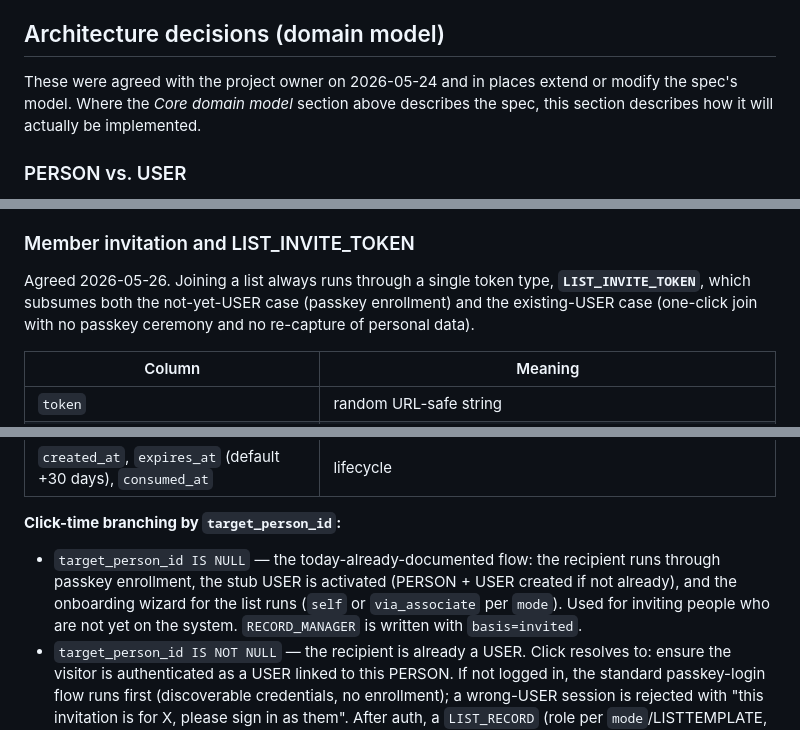
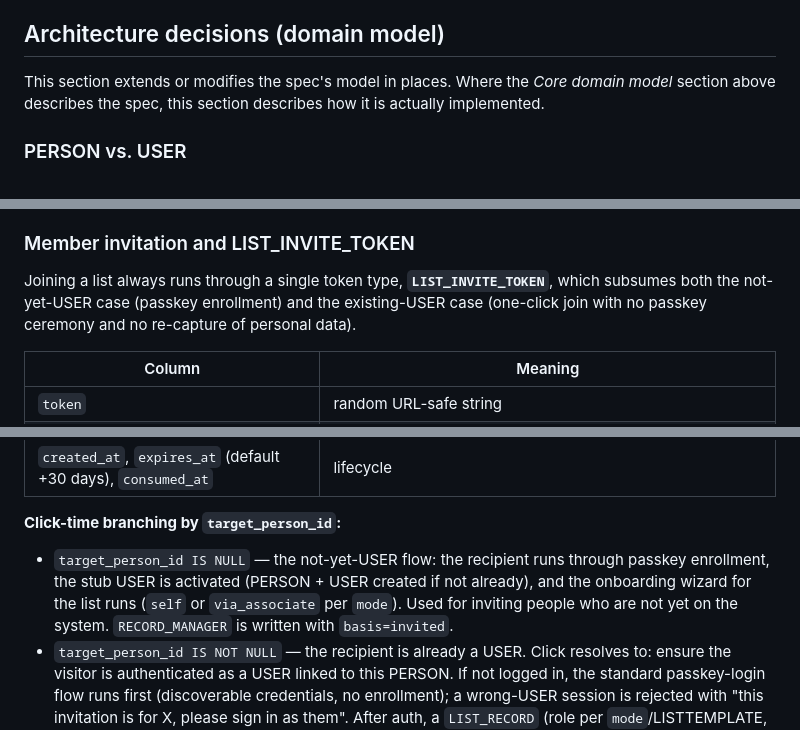
Before and after one commit to nzcaos/fi-link, a Markdown page: CLAUDE.md, 3 parts joined by grey strips. GitHub-like rendering.

```diff
--- a/CLAUDE.md
+++ b/CLAUDE.md
@@ -39,7 +39,7 @@ The data model in the spec uses these entities — keep these names and relation
 
 ## Architecture decisions (domain model)
 
-These were agreed with the project owner on 2026-05-24 and in places extend or modify the spec's model. Where the *Core domain model* section above describes the spec, this section describes how it will actually be implemented.
+This section extends or modifies the spec's model in places. Where the *Core domain model* section above describes the spec, this section describes how it is actually implemented.
 
 ### PERSON vs. USER
 
@@ -81,7 +81,7 @@ QR-code and invitation flows are otherwise identical — only the entry point di
 
 ### Member invitation and LIST_INVITE_TOKEN
 
-Agreed 2026-05-26. Joining a list always runs through a single token type, **`LIST_INVITE_TOKEN`**, which subsumes both the not-yet-USER case (passkey enrollment) and the existing-USER case (one-click join with no passkey ceremony and no re-capture of personal data).
+Joining a list always runs through a single token type, **`LIST_INVITE_TOKEN`**, which subsumes both the not-yet-USER case (passkey enrollment) and the existing-USER case (one-click join with no passkey ceremony and no re-capture of personal data).
 
 | Column | Meaning |
 |---|---|
@@ -95,7 +95,7 @@ Agreed 2026-05-26. Joining a list always runs through a single token type, **`LI
 
 **Click-time branching by `target_person_id`:**
 
-- `target_person_id IS NULL` — the today-already-documented flow: the recipient runs through passkey enrollment, the stub USER is activated (PERSON + USER created if not already), and the onboarding wizard for the list runs (`self` or `via_associate` per `mode`). Used for inviting people who are not yet on the system. `RECORD_MANAGER` is written with `basis=invited`.
+- `target_person_id IS NULL` — the not-yet-USER flow: the recipient runs through passkey enrollment, the stub USER is activated (PERSON + USER created if not already), and the onboarding wizard for the list runs (`self` or `via_associate` per `mode`). Used for inviting people who are not yet on the system. `RECORD_MANAGER` is written with `basis=invited`.
 - `target_person_id IS NOT NULL` — the recipient is already a USER. Click resolves to: ensure the visitor is authenticated as a USER linked to this PERSON. If not logged in, the standard passkey-login flow runs first (discoverable credentials, no enrollment); a wrong-USER session is rejected with "this invitation is for X, please sign in as them". After auth, a `LIST_RECORD` (role per `mode`/LISTTEMPLATE, subject = the target PERSON) is created with values prefilled from the PERSON (name) and from the USER's existing records in other lists where the same `LIST_ATTRIBUT` keys exist. The visitor lands **directly in the record-edit form** and the join is finalised by saving the form — no empty phantom record is left behind if the user abandons. A `RECORD_MANAGER` row with `basis=invited` is written on save. **No new passkey, no re-capture of personal data.**
 
 Concrete example: at the start of a new school year the previous Elternvertreter (or the Vorsitz Elternbeirat, or the Elternvertreter-list admin) creates a `LIST_INVITE_TOKEN` for the newly elected Elternvertreter, picking them by name from a USER-autocomplete. The invitee gets a mail with one click-link → passkey login (single tap) → record-edit form pre-filled with their name → save → joined. No double-registration, no second passkey, no data re-entry.
```
Also changed, not shown: other parts of CLAUDE.md (+14 -18 lines).
